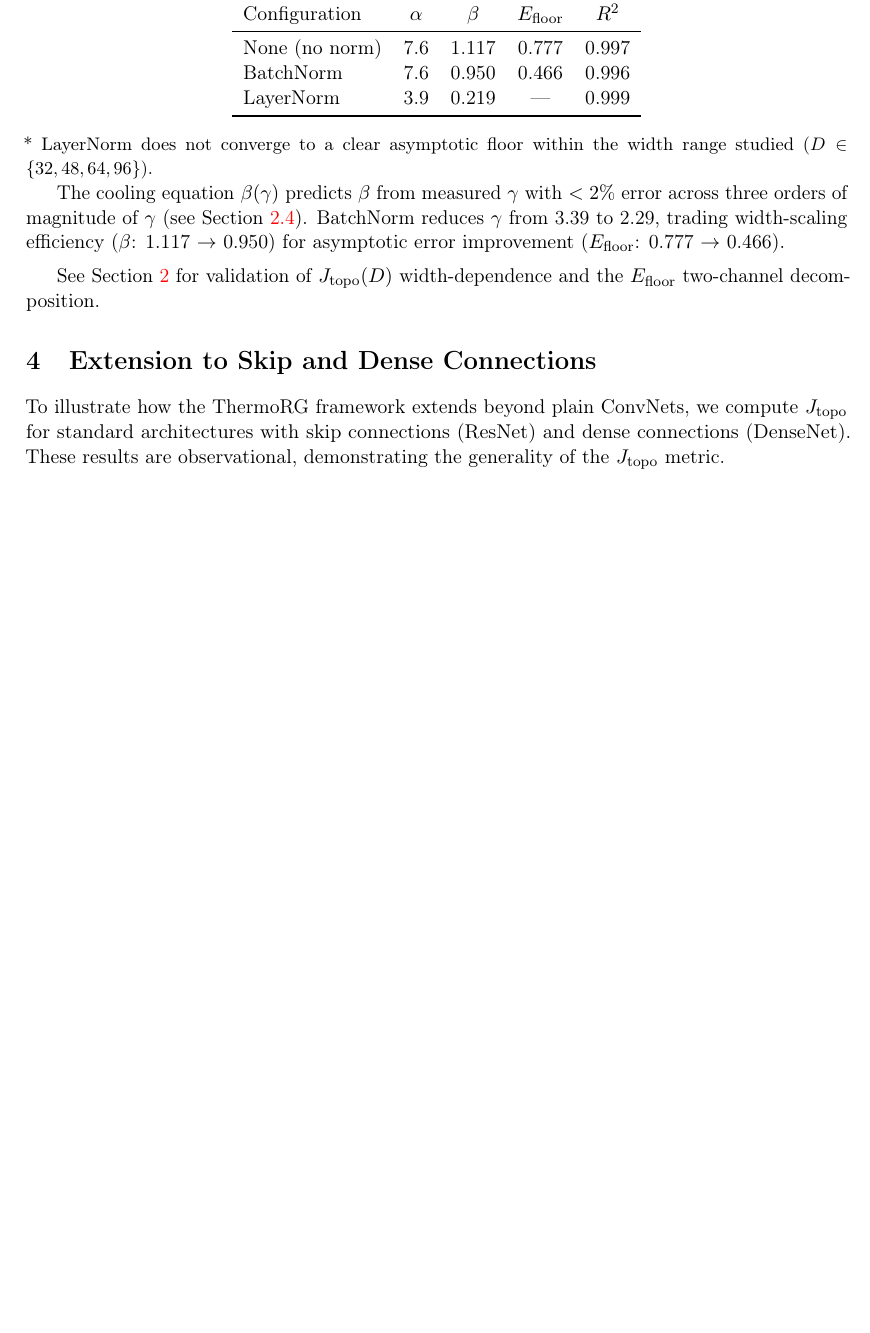
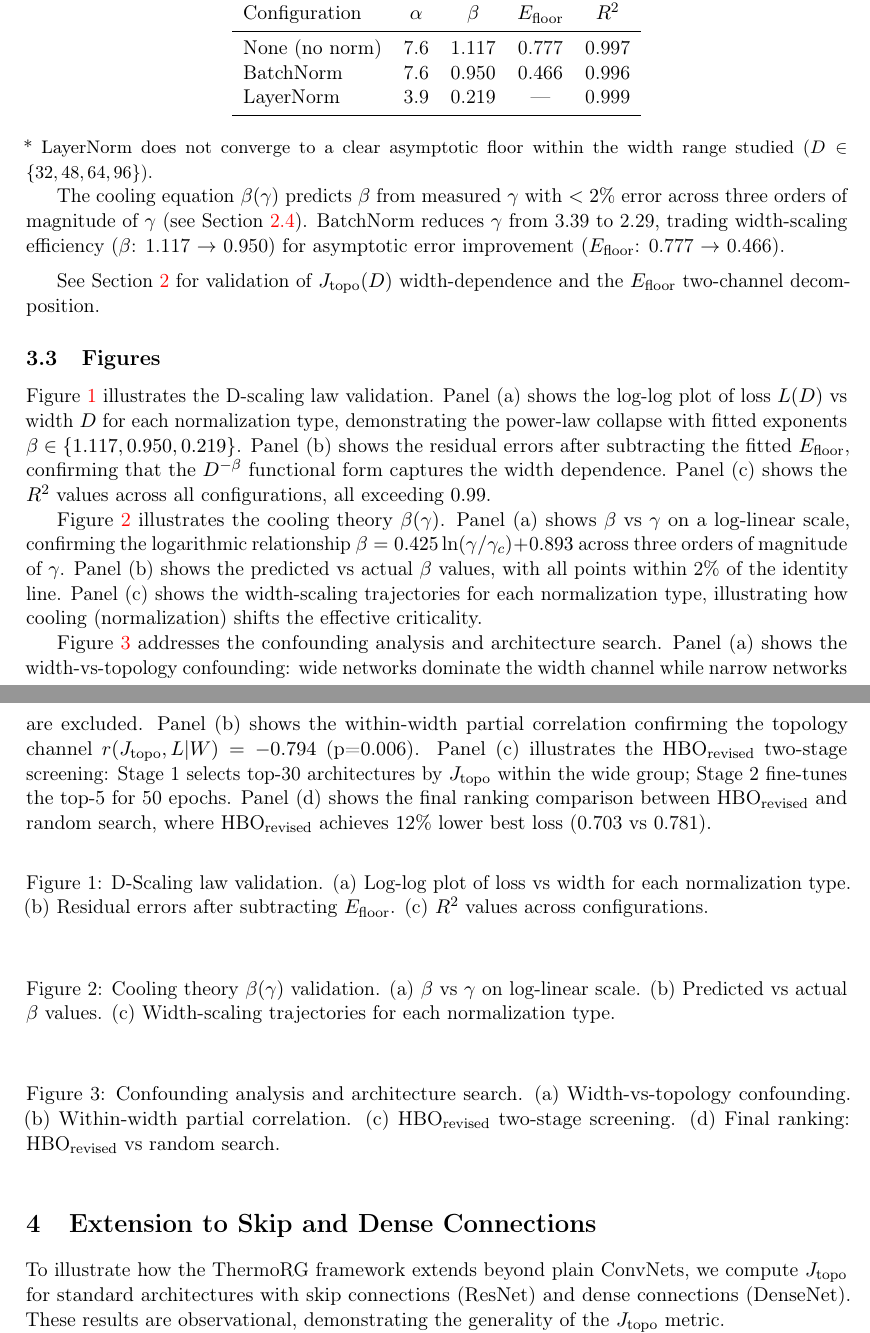
Before and after one commit to xliu203/ThermoRG-NN, a LaTeX paper (papers/paper_draft_v1.tex): part of page 6 of 20 before the commit and two parts of pages 6 and 7 of 21 after it, the two joined at a grey line, cut so that both start at the same text, the shorter picture padded with empty space. Compiled offline with pdfLaTeX.

Commit message:
Add figure placeholders with explanatory captions in Section 3

```diff
--- a/papers/paper_draft_v1.tex
+++ b/papers/paper_draft_v1.tex
@@ -317,6 +317,35 @@ The cooling equation $\beta(\gamma)$ predicts $\beta$ from measured $\gamma$ wit
 \medskip
 See Section~\ref{sec:framework} for validation of $J_{\mathrm{topo}}(D)$ width-dependence and the $E_{\mathrm{floor}}$ two-channel decomposition.
 
+\subsection{Figures}
+
+Figure~\ref{fig:D-scaling} illustrates the D-scaling law validation. Panel (a) shows the log-log plot of loss $L(D)$ vs width $D$ for each normalization type, demonstrating the power-law collapse with fitted exponents $\beta \in \{1.117, 0.950, 0.219\}$. Panel (b) shows the residual errors after subtracting the fitted $E_{\mathrm{floor}}$, confirming that the $D^{-\beta}$ functional form captures the width dependence. Panel (c) shows the $R^2$ values across all configurations, all exceeding $0.99$.
+
+Figure~\ref{fig:beta-gamma} illustrates the cooling theory $\beta(\gamma)$. Panel (a) shows $\beta$ vs $\gamma$ on a log-linear scale, confirming the logarithmic relationship $\beta = 0.425 \ln(\gamma/\gamma_c) + 0.893$ across three orders of magnitude of $\gamma$. Panel (b) shows the predicted vs actual $\beta$ values, with all points within 2\% of the identity line. Panel (c) shows the width-scaling trajectories for each normalization type, illustrating how cooling (normalization) shifts the effective criticality.
+
+Figure~\ref{fig:confounding-hbo} addresses the confounding analysis and architecture search. Panel (a) shows the width-vs-topology confounding: wide networks dominate the width channel while narrow networks are excluded. Panel (b) shows the within-width partial correlation confirming the topology channel $r(J_{\mathrm{topo}}, L|W) = -0.794$ (p=0.006). Panel (c) illustrates the HBO$_{\mathrm{revised}}$ two-stage screening: Stage 1 selects top-30 architectures by $J_{\mathrm{topo}}$ within the wide group; Stage 2 fine-tunes the top-5 for 50 epochs. Panel (d) shows the final ranking comparison between HBO$_{\mathrm{revised}}$ and random search, where HBO$_{\mathrm{revised}}$ achieves 12\% lower best loss (0.703 vs 0.781).
+
+\begin{figure}[ht]
+\centering
+% Figure generated by generate_figures.ipynb (Kaggle)
+\caption{D-Scaling law validation. (a) Log-log plot of loss vs width for each normalization type. (b) Residual errors after subtracting $E_{\mathrm{floor}}$. (c) $R^2$ values across configurations.}
+\label{fig:D-scaling}
+\end{figure}
+
+\begin{figure}[ht]
+\centering
+% Figure generated by generate_figures.ipynb (Kaggle)
+\caption{Cooling theory $\beta(\gamma)$ validation. (a) $\beta$ vs $\gamma$ on log-linear scale. (b) Predicted vs actual $\beta$ values. (c) Width-scaling trajectories for each normalization type.}
+\label{fig:beta-gamma}
+\end{figure}
+
+\begin{figure}[ht]
+\centering
+% Figure generated by generate_figures.ipynb (Kaggle)
+\caption{Confounding analysis and architecture search. (a) Width-vs-topology confounding. (b) Within-width partial correlation. (c) HBO$_{\mathrm{revised}}$ two-stage screening. (d) Final ranking: HBO$_{\mathrm{revised}}$ vs random search.}
+\label{fig:confounding-hbo}
+\end{figure}
+
 % ==============================================================================
 % 4. EXTENSION TO SKIP AND DENSE CONNECTIONS
 % ==============================================================================
```
